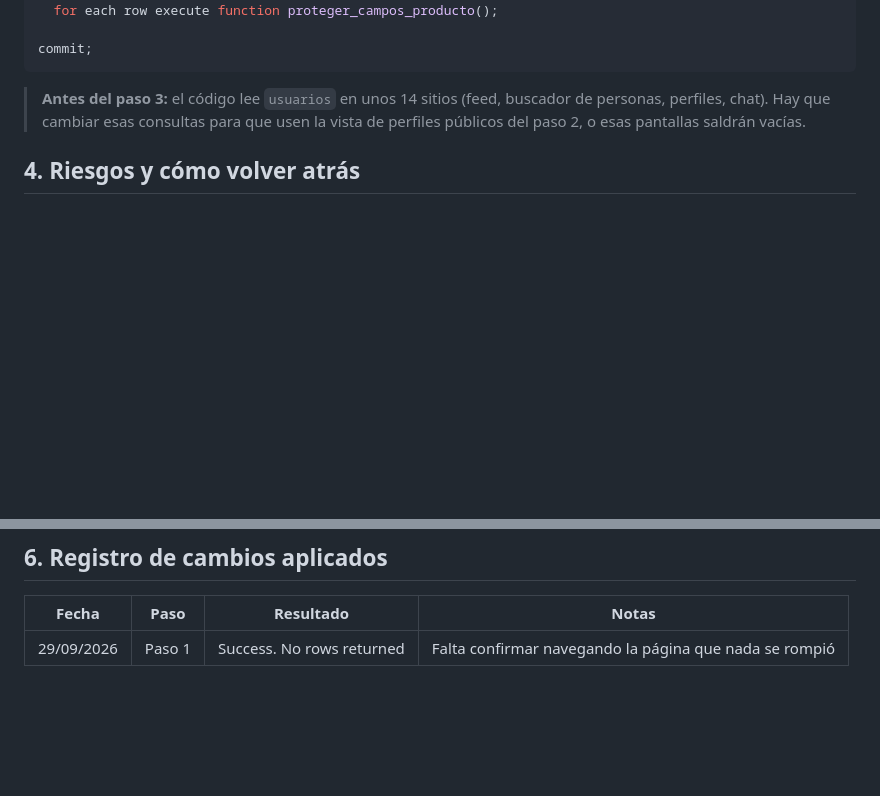
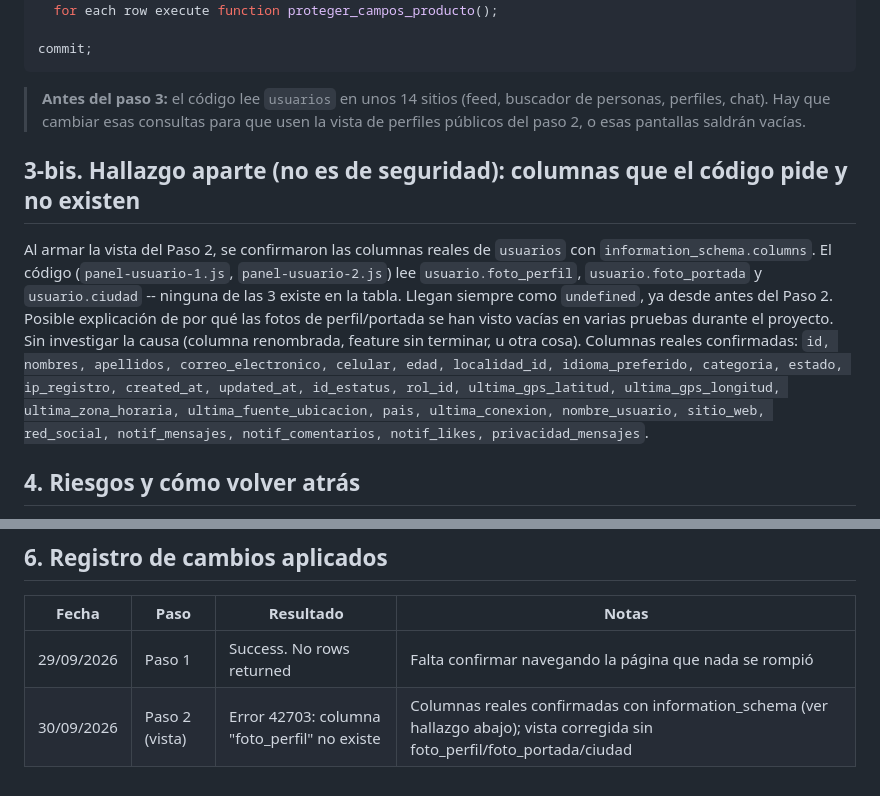
Before and after one commit to jvallebringas02-png/pagina-, a Markdown page: BITACORA-SEGURIDAD.md, 2 parts joined by grey strips. Rendered like a GitHub page; blank space fills up the shorter version.

```diff
--- a/BITACORA-SEGURIDAD.md
+++ b/BITACORA-SEGURIDAD.md
@@ -117,6 +117,10 @@ commit;
 
 > **Antes del paso 3:** el código lee `usuarios` en unos 14 sitios (feed, buscador de personas, perfiles, chat). Hay que cambiar esas consultas para que usen la vista de perfiles públicos del paso 2, o esas pantallas saldrán vacías.
 
+## 3-bis. Hallazgo aparte (no es de seguridad): columnas que el código pide y no existen
+
+Al armar la vista del Paso 2, se confirmaron las columnas reales de `usuarios` con `information_schema.columns`. El código (`panel-usuario-1.js`, `panel-usuario-2.js`) lee `usuario.foto_perfil`, `usuario.foto_portada` y `usuario.ciudad` -- ninguna de las 3 existe en la tabla. Llegan siempre como `undefined`, ya desde antes del Paso 2. Posible explicación de por qué las fotos de perfil/portada se han visto vacías en varias pruebas durante el proyecto. Sin investigar la causa (columna renombrada, feature sin terminar, u otra cosa). Columnas reales confirmadas: `id, nombres, apellidos, correo_electronico, celular, edad, localidad_id, idioma_preferido, categoria, estado, ip_registro, created_at, updated_at, id_estatus, rol_id, ultima_gps_latitud, ultima_gps_longitud, ultima_zona_horaria, ultima_fuente_ubicacion, pais, ultima_conexion, nombre_usuario, sitio_web, red_social, notif_mensajes, notif_comentarios, notif_likes, privacidad_mensajes`.
+
 ## 4. Riesgos y cómo volver atrás
 
 - No se pierden datos: las políticas y los triggers solo controlan accesos.
@@ -172,3 +176,4 @@ El nombre y las condiciones de cada política original están en el CSV de polí
 | Fecha | Paso | Resultado | Notas |
 |---|---|---|---|
 | 29/09/2026 | Paso 1 | Success. No rows returned | Falta confirmar navegando la página que nada se rompió |
+| 30/09/2026 | Paso 2 (vista) | Error 42703: columna "foto_perfil" no existe | Columnas reales confirmadas con information_schema (ver hallazgo abajo); vista corregida sin foto_perfil/foto_portada/ciudad |
```
